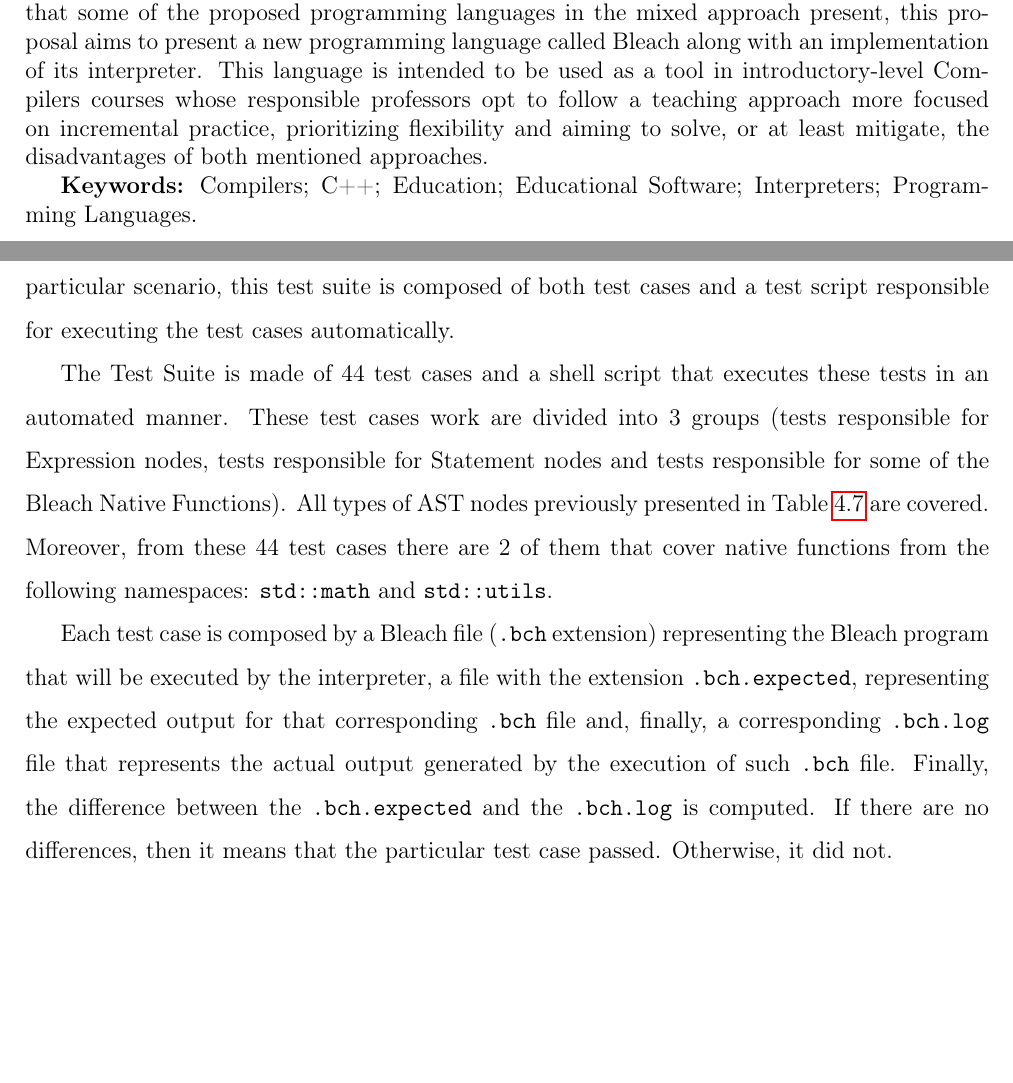
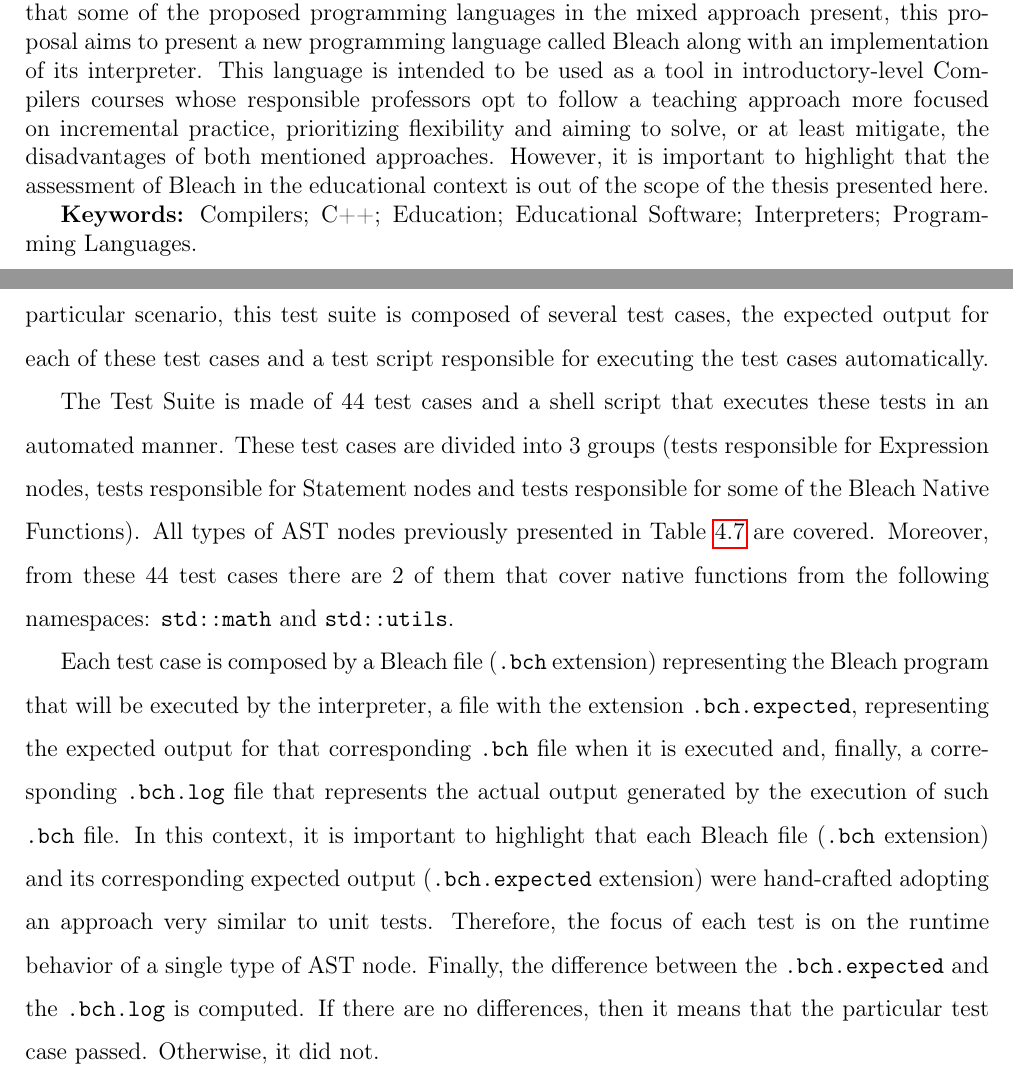
Before and after one commit to vmmc2/Bleach-Thesis, a LaTeX thesis (main.tex, which reads abstract_en.tex, resultsFixed.tex): two parts of pages 8 and 109 of 120, joined at a grey line, cut so that both start at the same text, the shorter picture padded with empty space. Compiled offline with pdfLaTeX.

Commit message:
Now adding the last updates of the my undergraduate thesis.

```diff
--- a/abstract_en.tex
+++ b/abstract_en.tex
@@ -4,7 +4,7 @@ In Bachelor's degrees in Computer science or Computer engineering, students are
 
 This approach tends to provide students a deeper understanding of the fundamental concepts of this field and better prepare them better for a research oriented career. However, it tends to limit the hands-on experience of the taught concepts, making students often feel disconnected from real-world applications of this area, causing less engagement, excitement and motivation among them. Given this, since the 90s, new methodologies, which combined theory and practice, began to emerge. In most of them, students we required implement a compiler or an interpreter for a programming language for teaching purposes, normally defined by the responsible professor or instructor.
 
-Due to the aforementioned disadvantages of the traditional approach and the limitations that some of the proposed programming languages in the mixed approach present, this proposal aims to present a new programming language called Bleach along with an implementation of its interpreter. This language is intended to be used as a tool in introductory-level Compilers courses whose responsible professors opt to follow a teaching approach more focused on incremental practice, prioritizing flexibility and aiming to solve, or at least mitigate, the disadvantages of both mentioned approaches.
+Due to the aforementioned disadvantages of the traditional approach and the limitations that some of the proposed programming languages in the mixed approach present, this proposal aims to present a new programming language called Bleach along with an implementation of its interpreter. This language is intended to be used as a tool in introductory-level Compilers courses whose responsible professors opt to follow a teaching approach more focused on incremental practice, prioritizing flexibility and aiming to solve, or at least mitigate, the disadvantages of both mentioned approaches. However, it is important to highlight that the assessment of Bleach in the educational context is out of the scope of the thesis presented here.
 
 
 
--- a/resultsFixed.tex
+++ b/resultsFixed.tex
@@ -22,12 +22,12 @@ This chapter is dedicated to present to the reader a series of different approac
 
 
 \section{Bleach's Test Suite}
-As mentioned above, one of the different ways to evaluate Bleach was through the creation of a test suite that verifies the correctness of the Tree-Walk Interpreter implementation. In this particular scenario, this test suite is composed of both test cases and a test script responsible for executing the test cases automatically.
+As mentioned above, one of the different ways to evaluate Bleach was through the creation of a test suite that verifies the correctness of the Tree-Walk Interpreter implementation. In this particular scenario, this test suite is composed of several test cases, the expected output for each of these test cases and a test script responsible for executing the test cases automatically.
 
-The Test Suite is made of 44 test cases and a shell script that executes these tests in an automated manner. These test cases work are divided into 3 groups (tests responsible for Expression nodes, tests responsible for Statement nodes and tests responsible for some of the Bleach Native Functions). All types of AST nodes previously presented in Table~\ref{tab:ASTNodes} are covered. Moreover, from these 44 test cases there are 2 of them that cover native functions from the following namespaces: \texttt{std::math} and \texttt{std::utils}.
+The Test Suite is made of 44 test cases and a shell script that executes these tests in an automated manner. These test cases are divided into 3 groups (tests responsible for Expression nodes, tests responsible for Statement nodes and tests responsible for some of the Bleach Native Functions). All types of AST nodes previously presented in Table~\ref{tab:ASTNodes} are covered. Moreover, from these 44 test cases there are 2 of them that cover native functions from the following namespaces: \texttt{std::math} and \texttt{std::utils}.
 
 Each test case is composed by a Bleach file (\texttt{.bch} extension) representing the Bleach program that will be executed by the interpreter, a file with the extension
- \texttt{.bch.expected}, representing the expected output for that corresponding \texttt{.bch} file and, finally, a corresponding \texttt{.bch.log} file that represents the actual output generated by the execution of such \texttt{.bch} file. Finally, the difference between the \texttt{.bch.expected} and the \texttt{.bch.log} is computed. If there are no differences, then it means that the particular test case passed. Otherwise, it did not.
+ \texttt{.bch.expected}, representing the expected output for that corresponding \texttt{.bch} file when it is executed and, finally, a corresponding \texttt{.bch.log} file that represents the actual output generated by the execution of such \texttt{.bch} file. In this context, it is important to highlight that each Bleach file (\texttt{.bch} extension) and its corresponding expected output (\texttt{.bch.expected} extension) were hand-crafted adopting an approach very similar to unit tests. Therefore, the focus of each test is on the runtime behavior of a single type of AST node. Finally, the difference between the \texttt{.bch.expected} and the \texttt{.bch.log} is computed. If there are no differences, then it means that the particular test case passed. Otherwise, it did not.
 
  This process is automated by a shell script called \texttt{bleach\_test\_pipeline.sh} that automatically executes each Bleach program and compares its expected output file with the produced output file. In the end, this script provides a simple metric displaying how many of the test cases have passed from the total number and it also shows which test cases did not pass.
 
```
Also changed, not shown: abstract_pt.tex (+1 -1 lines), introduction.tex (+1 -1 lines), TCC - Victor Miguel de Morais Costa (Versão Final).pdf (added), TCC - Victor Miguel de Morais Costa - Final.pdf (deleted).
